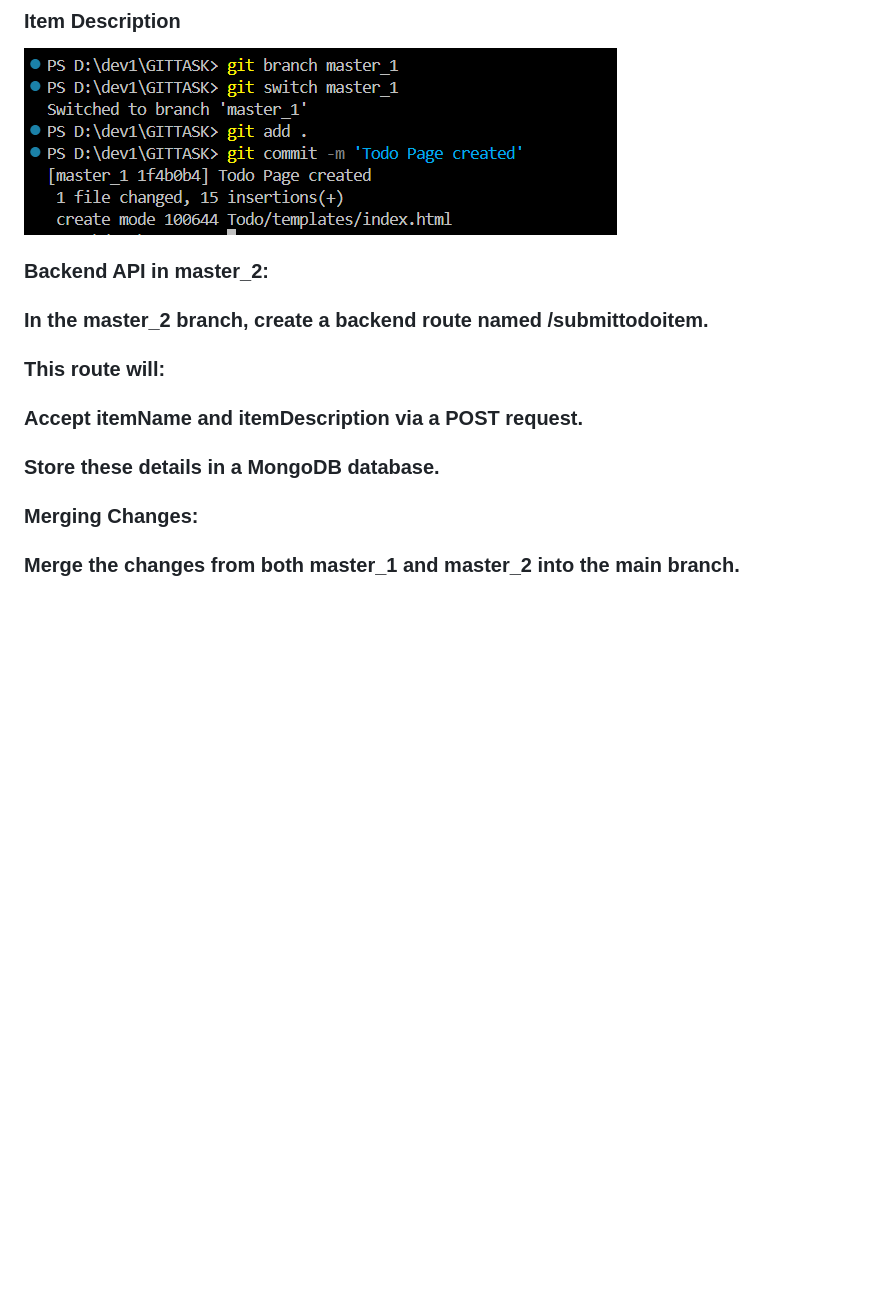
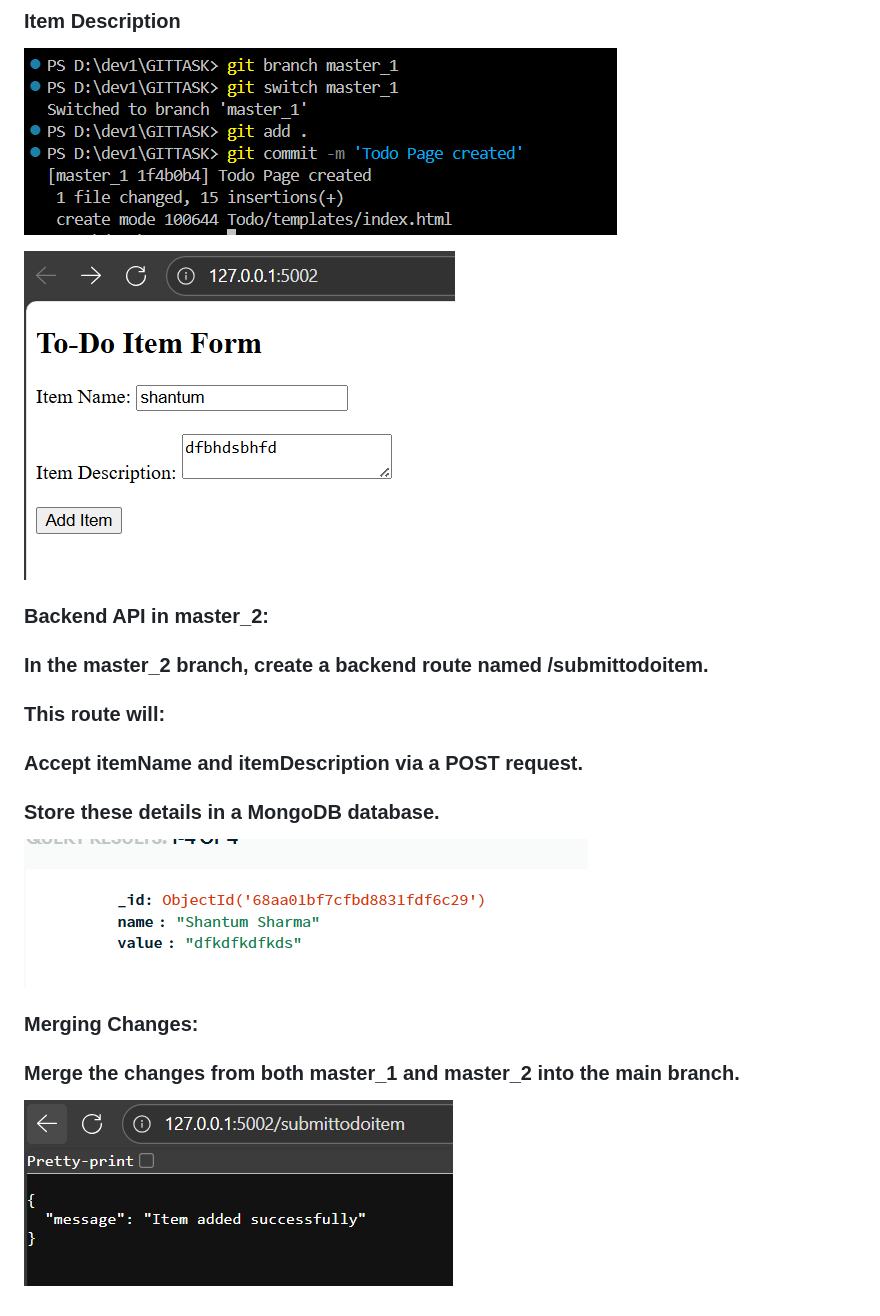
Before and after one commit to Orion121/GITTASK, a Markdown page: readme.md, the part around the change. Drawn GitHub-style; pictures changed too: images/11.png (added), images/13.png (added), images/9.png (added); blank space fills up the shorter version.

```diff
--- a/readme.md
+++ b/readme.md
@@ -42,10 +42,14 @@
 ### Item Name
 ### Item Description
 ![alt text](images/8.png)
+
+![alt text](images/9.png)
 ### Backend API in master_2:
 ### In the master_2 branch, create a backend route named /submittodoitem.
 ### This route will:
 ### Accept itemName and itemDescription via a POST request.
 ### Store these details in a MongoDB database.
+![alt text](images/13.png)
 ### Merging Changes:
 ### Merge the changes from both master_1 and master_2 into the main branch.
+![alt text](images/11.png)
```
Also changed, not shown: image.png (deleted), images/10.png (added), images/12.png (added), 3 other files.
